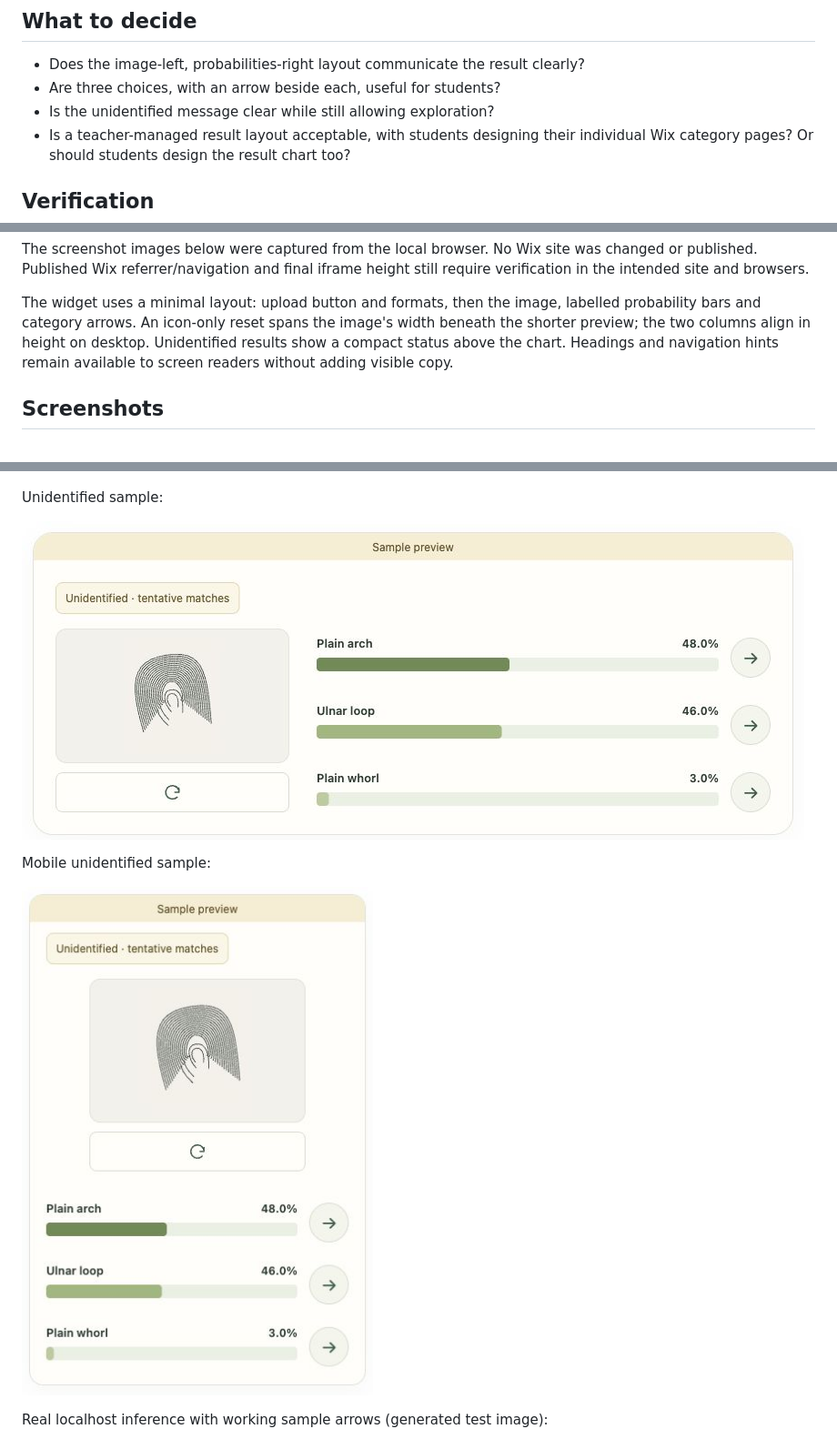
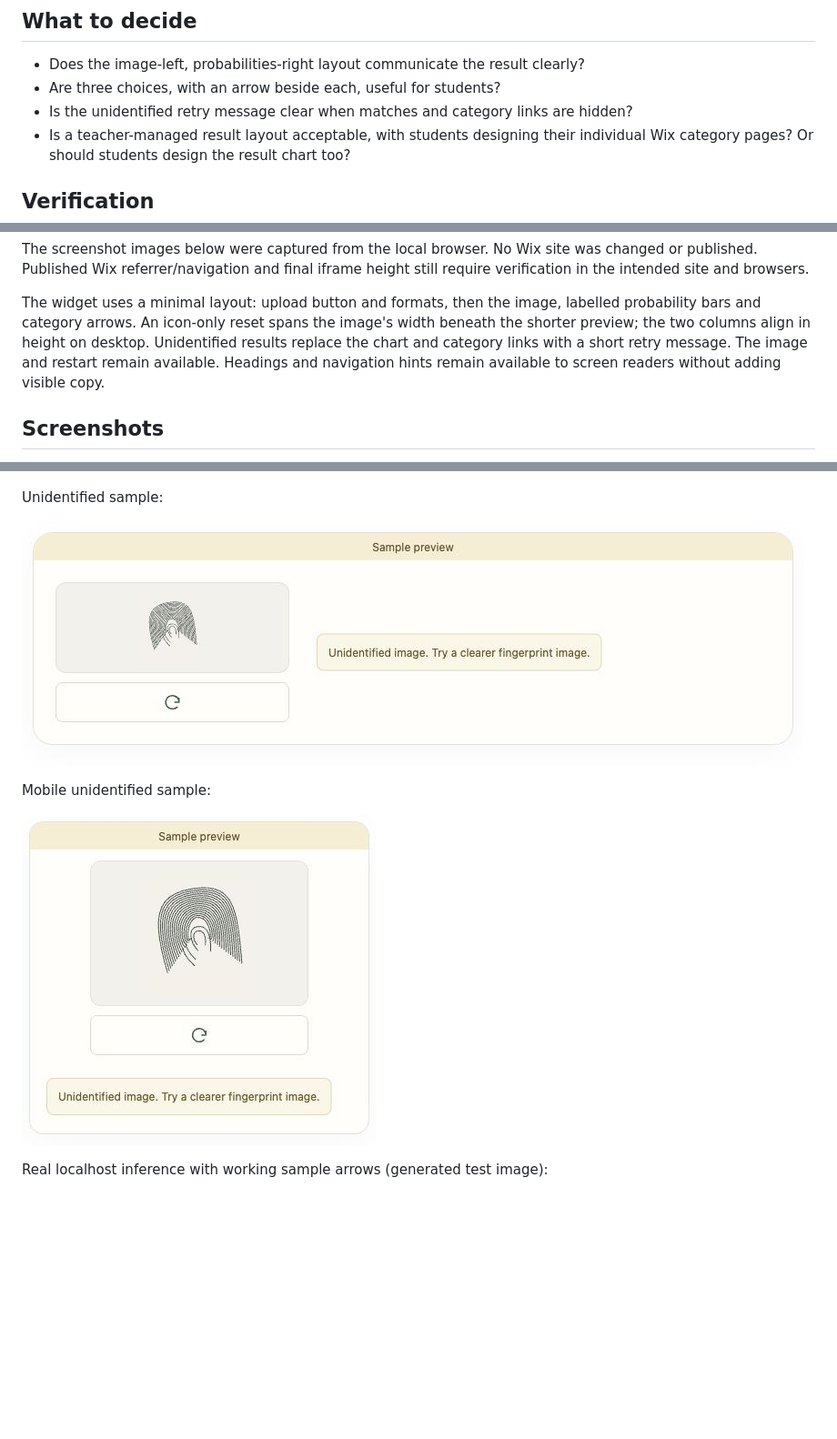
Before and after one commit to linus-bucket-apps/fingerprint-web-app-widget, a Markdown page: preview/REVIEW.md, 3 parts joined by grey strips. Shown at 91% size. GitHub-like rendering; pictures changed too: preview/screenshots/desktop-unidentified.jpg, preview/screenshots/mobile-unidentified.jpg; blank space fills up the shorter version.

```diff
--- a/preview/REVIEW.md
+++ b/preview/REVIEW.md
@@ -14,7 +14,7 @@ On a published Wix embed, arrows link to the student's category pages instead.
 
 - Does the image-left, probabilities-right layout communicate the result clearly?
 - Are three choices, with an arrow beside each, useful for students?
-- Is the unidentified message clear while still allowing exploration?
+- Is the unidentified retry message clear when matches and category links are hidden?
 - Is a teacher-managed result layout acceptable, with students designing their
   individual Wix category pages? Or should students design the result chart too?
 
@@ -40,7 +40,8 @@ height still require verification in the intended site and browsers.
 The widget uses a minimal layout: upload button and formats, then the image,
 labelled probability bars and category arrows. An icon-only reset spans the image's
 width beneath the shorter preview; the two columns align in height on desktop.
-Unidentified results show a compact status above the chart. Headings and navigation
+Unidentified results replace the chart and category links with a short retry message.
+The image and restart remain available. Headings and navigation
 hints remain available to screen readers without adding visible copy.
 
 ## Screenshots
```
Also changed, not shown: README.md (+4 -4 lines), 5 other files.
